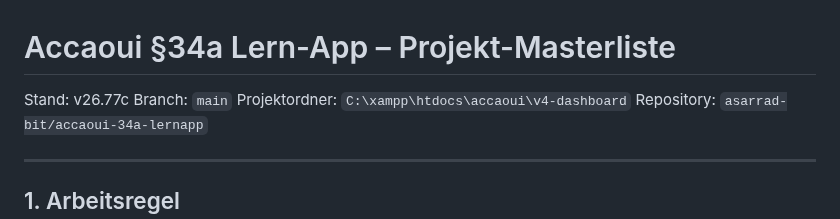
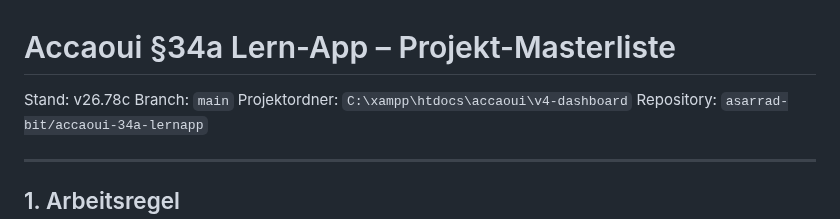
Before and after one commit to asarrad-bit/accaoui-34a-lernapp, a Markdown page: docs/PROJECT_MASTERLIST.md, the part around one of its changes. GitHub-like rendering.

Commit message:
v26.78c update project masterlist for certificate data deletion confirmation state

```diff
--- a/docs/PROJECT_MASTERLIST.md
+++ b/docs/PROJECT_MASTERLIST.md
@@ -1,6 +1,6 @@
 # Accaoui §34a Lern-App – Projekt-Masterliste
 
-Stand: v26.77c
+Stand: v26.78c
 Branch: `main`
 Projektordner: `C:\xampp\htdocs\accaoui\v4-dashboard`
 Repository: `asarrad-bit/accaoui-34a-lernapp`
```
Also changed, not shown: other parts of docs/PROJECT_MASTERLIST.md (+3 -0 lines).
